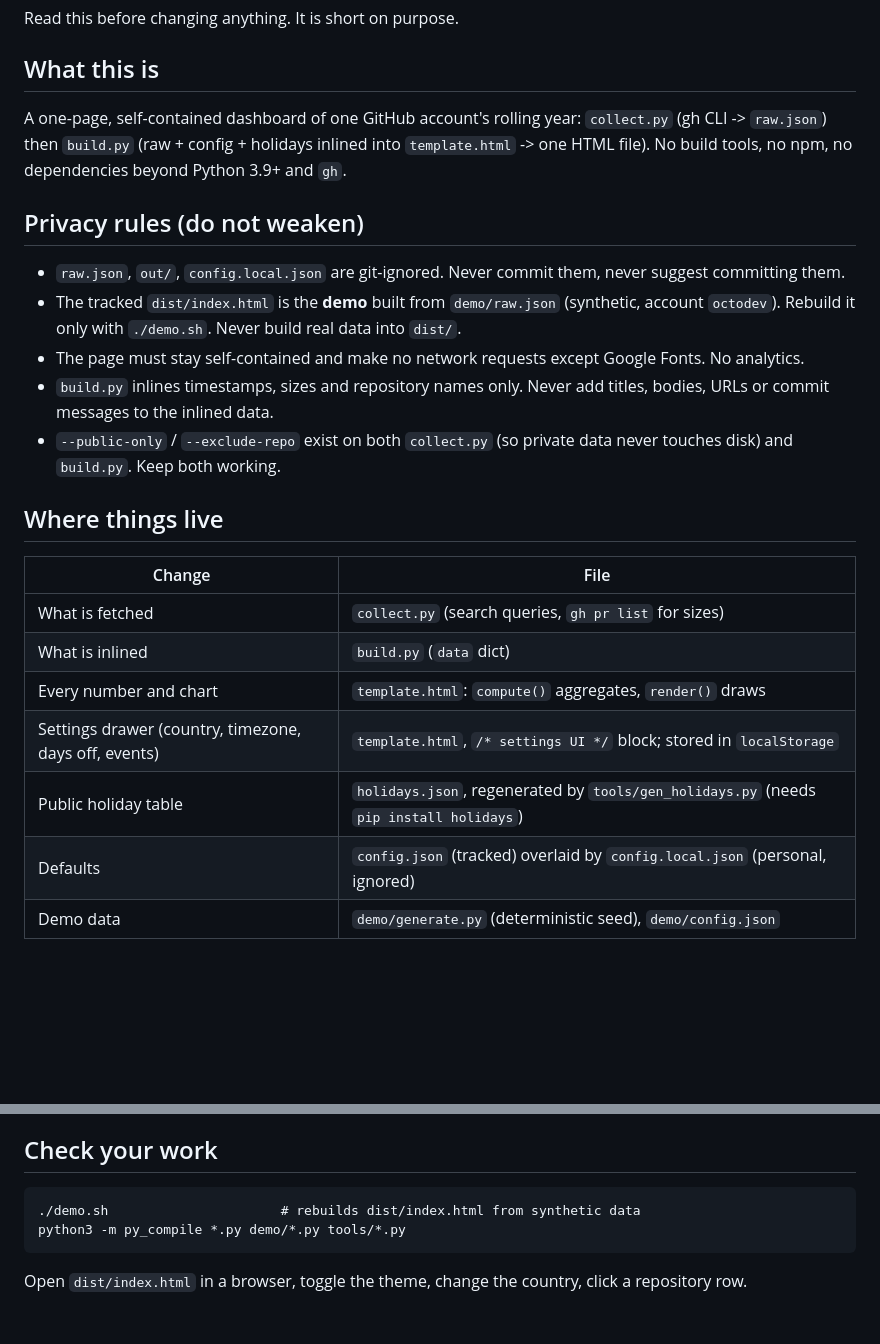
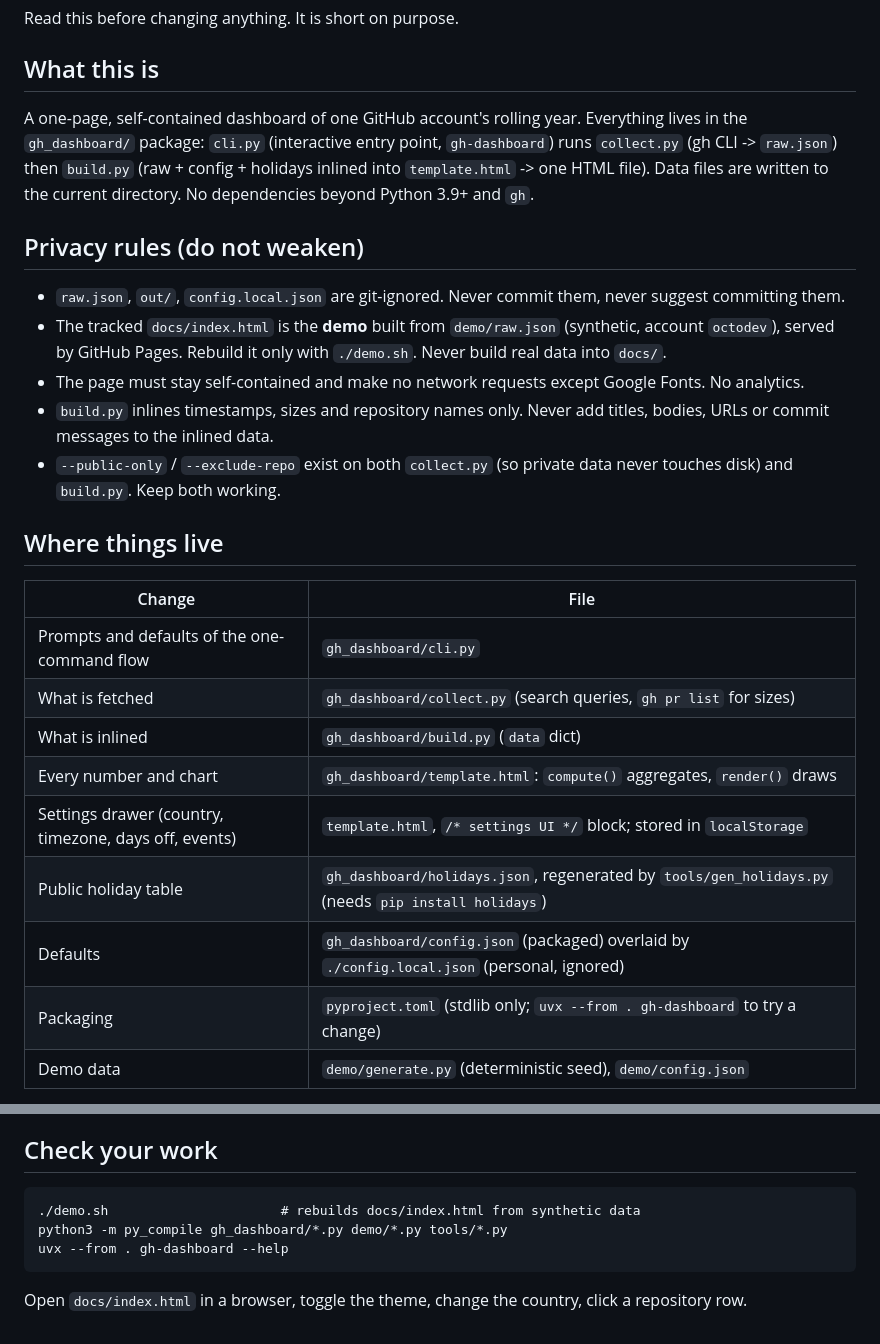
Before and after one commit to kirilklein/gh-dashboard, a Markdown page: AGENTS.md, 2 parts joined by grey strips. Rendered like a GitHub page; blank space fills up the shorter version.

````diff
--- a/AGENTS.md
+++ b/AGENTS.md
@@ -4,15 +4,16 @@ Read this before changing anything. It is short on purpose.
 
 ## What this is
 
-A one-page, self-contained dashboard of one GitHub account's rolling year: `collect.py` (gh CLI ->
-`raw.json`) then `build.py` (raw + config + holidays inlined into `template.html` -> one HTML file).
-No build tools, no npm, no dependencies beyond Python 3.9+ and `gh`.
+A one-page, self-contained dashboard of one GitHub account's rolling year. Everything lives in the
+`gh_dashboard/` package: `cli.py` (interactive entry point, `gh-dashboard`) runs `collect.py` (gh CLI
+-> `raw.json`) then `build.py` (raw + config + holidays inlined into `template.html` -> one HTML
+file). Data files are written to the current directory. No dependencies beyond Python 3.9+ and `gh`.
 
 ## Privacy rules (do not weaken)
 
 - `raw.json`, `out/`, `config.local.json` are git-ignored. Never commit them, never suggest committing them.
-- The tracked `dist/index.html` is the **demo** built from `demo/raw.json` (synthetic, account `octodev`).
-  Rebuild it only with `./demo.sh`. Never build real data into `dist/`.
+- The tracked `docs/index.html` is the **demo** built from `demo/raw.json` (synthetic, account `octodev`),
+  served by GitHub Pages. Rebuild it only with `./demo.sh`. Never build real data into `docs/`.
 - The page must stay self-contained and make no network requests except Google Fonts. No analytics.
 - `build.py` inlines timestamps, sizes and repository names only. Never add titles, bodies, URLs or
   commit messages to the inlined data.
@@ -23,12 +24,14 @@ No build tools, no npm, no dependencies beyond Python 3.9+ and `gh`.
 
 | Change | File |
 |---|---|
-| What is fetched | `collect.py` (search queries, `gh pr list` for sizes) |
-| What is inlined | `build.py` (`data` dict) |
-| Every number and chart | `template.html`: `compute()` aggregates, `render()` draws |
+| Prompts and defaults of the one-command flow | `gh_dashboard/cli.py` |
+| What is fetched | `gh_dashboard/collect.py` (search queries, `gh pr list` for sizes) |
+| What is inlined | `gh_dashboard/build.py` (`data` dict) |
+| Every number and chart | `gh_dashboard/template.html`: `compute()` aggregates, `render()` draws |
 | Settings drawer (country, timezone, days off, events) | `template.html`, `/* settings UI */` block; stored in `localStorage` |
-| Public holiday table | `holidays.json`, regenerated by `tools/gen_holidays.py` (needs `pip install holidays`) |
-| Defaults | `config.json` (tracked) overlaid by `config.local.json` (personal, ignored) |
+| Public holiday table | `gh_dashboard/holidays.json`, regenerated by `tools/gen_holidays.py` (needs `pip install holidays`) |
+| Defaults | `gh_dashboard/config.json` (packaged) overlaid by `./config.local.json` (personal, ignored) |
+| Packaging | `pyproject.toml` (stdlib only; `uvx --from . gh-dashboard` to try a change) |
 | Demo data | `demo/generate.py` (deterministic seed), `demo/config.json` |
 
 Aggregation runs in the browser so that settings changes need no rebuild. If you add a metric, add
@@ -43,7 +46,8 @@ with `data-tip` gets a tooltip. Colours are CSS variables that already have ligh
 ## Check your work
 
 ```
-./demo.sh                      # rebuilds dist/index.html from synthetic data
-python3 -m py_compile *.py demo/*.py tools/*.py
+./demo.sh                      # rebuilds docs/index.html from synthetic data
+python3 -m py_compile gh_dashboard/*.py demo/*.py tools/*.py
+uvx --from . gh-dashboard --help
 ```
-Open `dist/index.html` in a browser, toggle the theme, change the country, click a repository row.
+Open `docs/index.html` in a browser, toggle the theme, change the country, click a repository row.
````
Also changed, not shown: README.md (+42 -34 lines), docs/screenshot.png (added), 21 other files.
